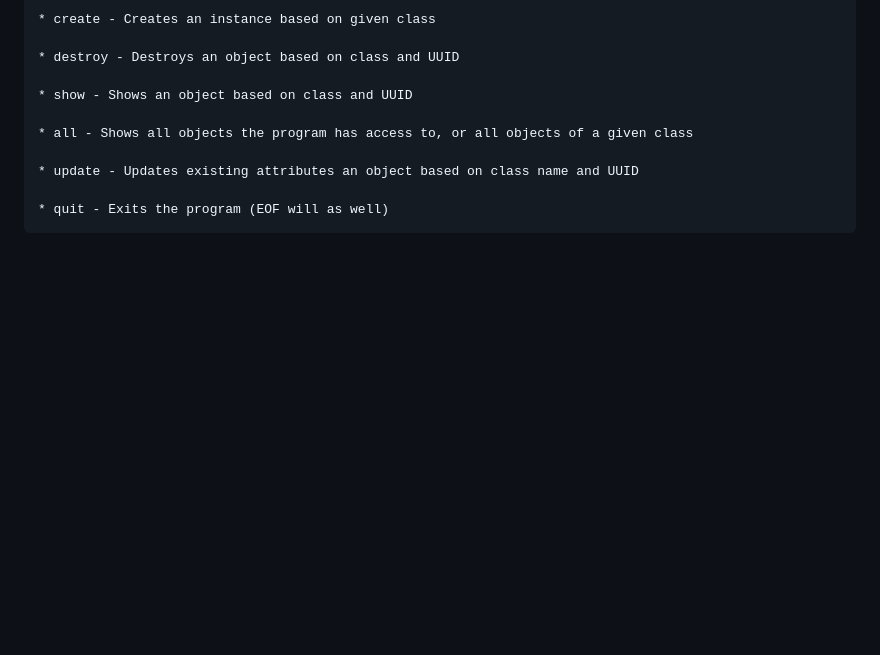
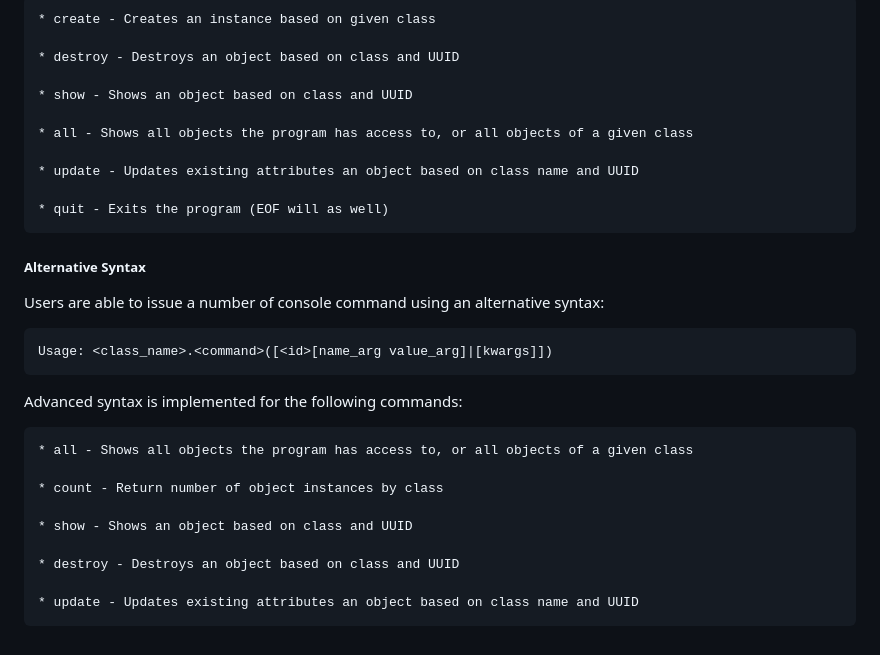
Before and after one commit to codeabuu/AirBnB_clone_v2, a Markdown page: README.md, the part around the change. Drawn GitHub-style; blank space fills up the shorter version.

```diff
--- a/README.md
+++ b/README.md
@@ -48,3 +48,18 @@ This repository contains the initial stage of a student project to build a clone
     * update - Updates existing attributes an object based on class name and UUID
 
     * quit - Exits the program (EOF will as well)
+##### Alternative Syntax
+Users are able to issue a number of console command using an alternative syntax:
+
+	Usage: <class_name>.<command>([<id>[name_arg value_arg]|[kwargs]])
+Advanced syntax is implemented for the following commands:
+
+    * all - Shows all objects the program has access to, or all objects of a given class
+
+	* count - Return number of object instances by class
+
+    * show - Shows an object based on class and UUID
+
+	* destroy - Destroys an object based on class and UUID
+
+    * update - Updates existing attributes an object based on class name and UUID
```
